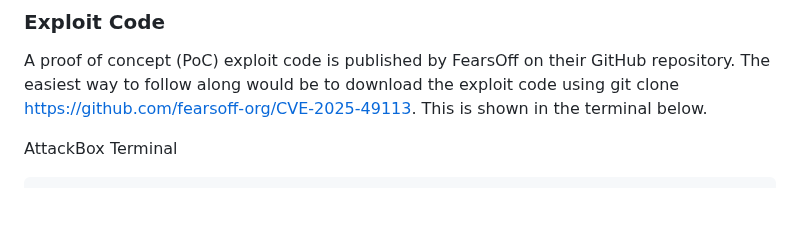
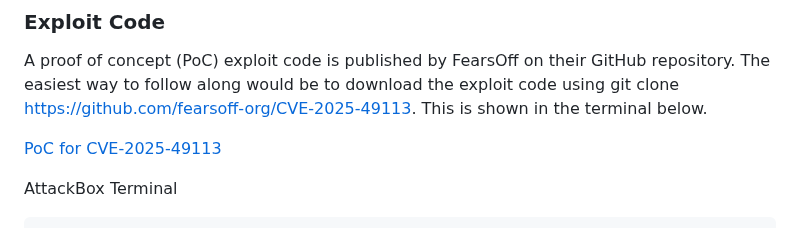
Before and after one commit to PardhuSreeRushiVarma20060119/CybersecurityAndDevelopment, a Markdown page: LifeAroundWriteUps/CVE-2025-49113.md, the part around the change. GitHub-like rendering; blank space fills up the shorter version.

````diff
--- a/LifeAroundWriteUps/CVE-2025-49113.md
+++ b/LifeAroundWriteUps/CVE-2025-49113.md
@@ -28,6 +28,8 @@ This vulnerability allows remote code execution via its insecure deserialisation
 
 ### Exploit Code
 A proof of concept (PoC) exploit code is published by FearsOff on their GitHub repository. The easiest way to follow along would be to download the exploit code using git clone https://github.com/fearsoff-org/CVE-2025-49113. This is shown in the terminal below.
+
+[PoC for CVE-2025-49113](https://github.com/fearsoff-org/CVE-2025-49113)
 
 AttackBox Terminal
 ```
````
